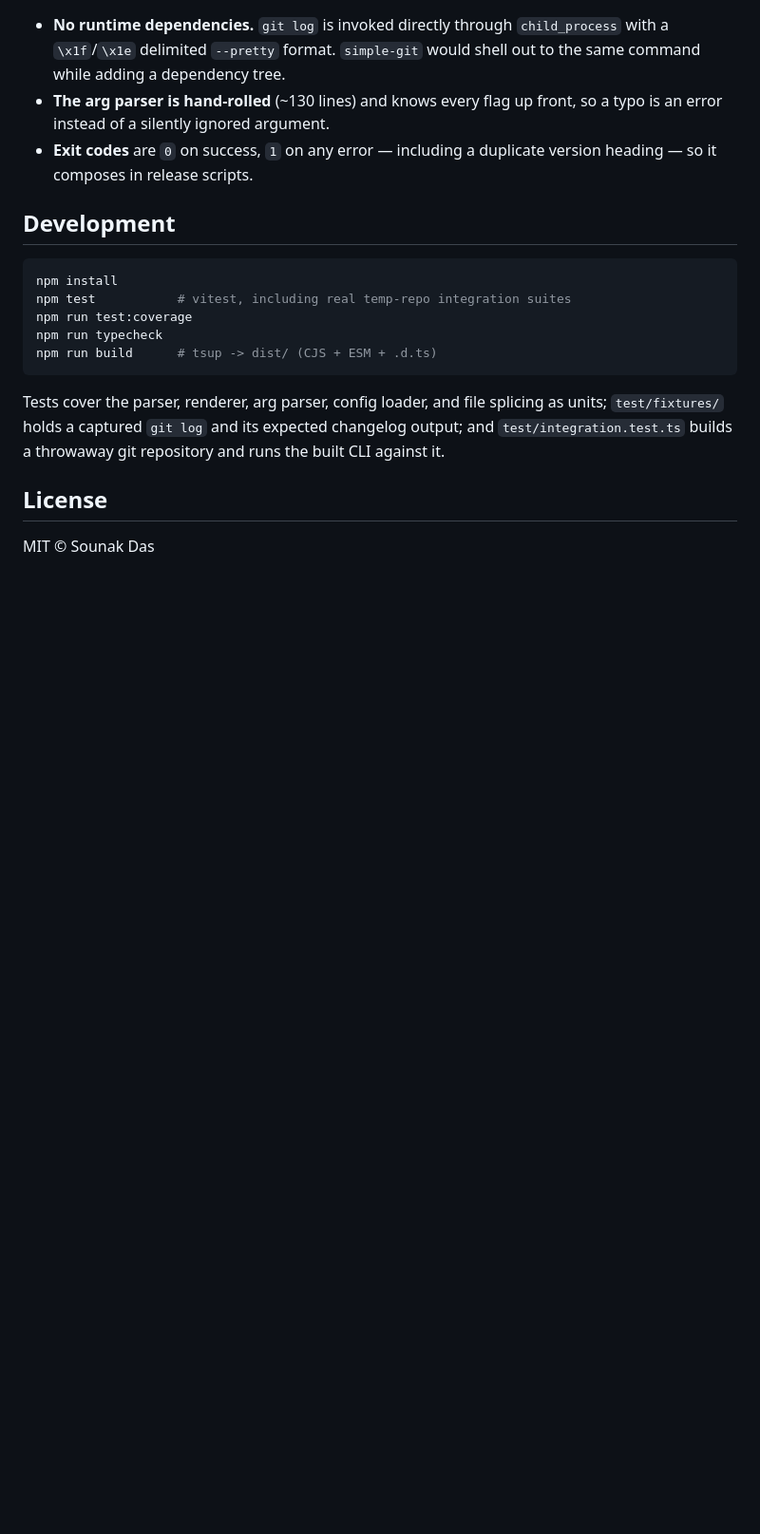
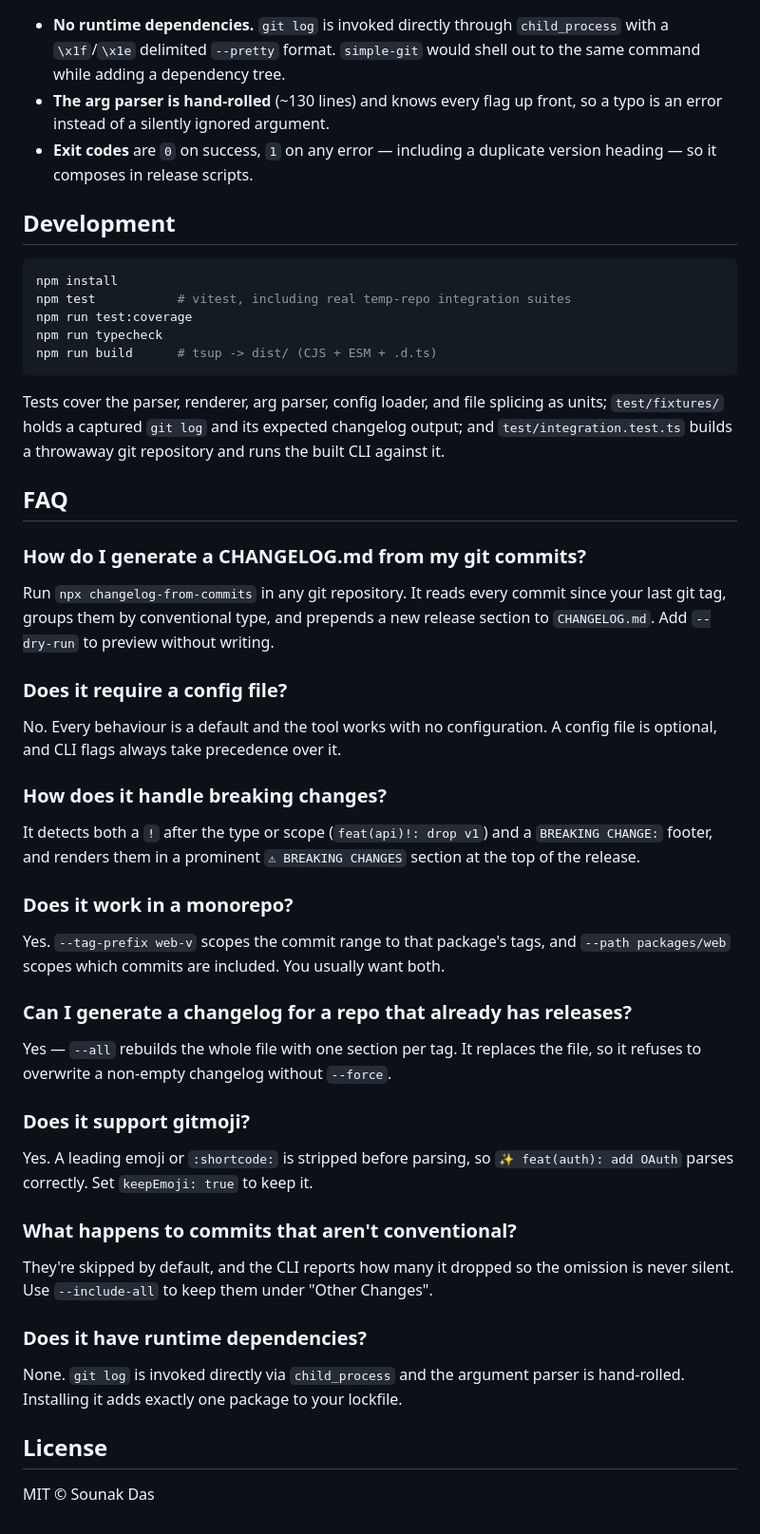
Before and after one commit to LittleBoy9/changelog-from-commits, a Markdown page: README.md, the part around one of its changes. Shown at 95% size. Rendered like a GitHub page; blank space fills up the shorter version.

Commit message:
docs(readme): lead with a definition and add an FAQ
npm renders the README on the package page, so it is the surface search
engines and answer engines actually index. It now opens with a
self-contained definition sentence rather than a fragment, and carries
an eight-question FAQ mirroring the landing page.

Co-Authored-By: Claude Opus 5 <noreply@anthropic.com>

```diff
--- a/README.md
+++ b/README.md
@@ -347,6 +350,50 @@ units; `test/fixtures/` holds a captured `git log` and its expected changelog
 output; and `test/integration.test.ts` builds a throwaway git repository and runs
 the built CLI against it.
 
+## FAQ
+
+### How do I generate a CHANGELOG.md from my git commits?
+
+Run `npx changelog-from-commits` in any git repository. It reads every commit
+since your last git tag, groups them by conventional type, and prepends a new
+release section to `CHANGELOG.md`. Add `--dry-run` to preview without writing.
+
+### Does it require a config file?
+
+No. Every behaviour is a default and the tool works with no configuration. A
+config file is optional, and CLI flags always take precedence over it.
+
+### How does it handle breaking changes?
+
+It detects both a `!` after the type or scope (`feat(api)!: drop v1`) and a
+`BREAKING CHANGE:` footer, and renders them in a prominent
+`⚠ BREAKING CHANGES` section at the top of the release.
+
+### Does it work in a monorepo?
+
+Yes. `--tag-prefix web-v` scopes the commit range to that package's tags, and
+`--path packages/web` scopes which commits are included. You usually want both.
+
+### Can I generate a changelog for a repo that already has releases?
+
+Yes — `--all` rebuilds the whole file with one section per tag. It replaces the
+file, so it refuses to overwrite a non-empty changelog without `--force`.
+
+### Does it support gitmoji?
+
+Yes. A leading emoji or `:shortcode:` is stripped before parsing, so
+`✨ feat(auth): add OAuth` parses correctly. Set `keepEmoji: true` to keep it.
+
+### What happens to commits that aren't conventional?
+
+They're skipped by default, and the CLI reports how many it dropped so the
+omission is never silent. Use `--include-all` to keep them under "Other Changes".
+
+### Does it have runtime dependencies?
+
+None. `git log` is invoked directly via `child_process` and the argument parser
+is hand-rolled. Installing it adds exactly one package to your lockfile.
+
 ## License
 
 MIT © Sounak Das
```
Also changed, not shown: other parts of README.md (+6 -3 lines).
